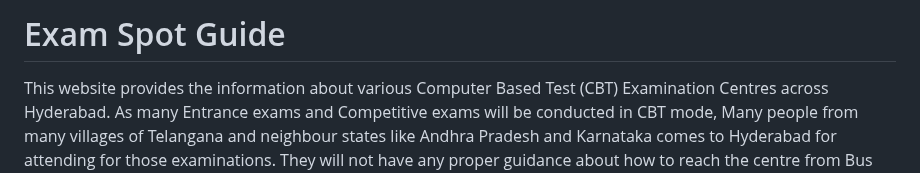
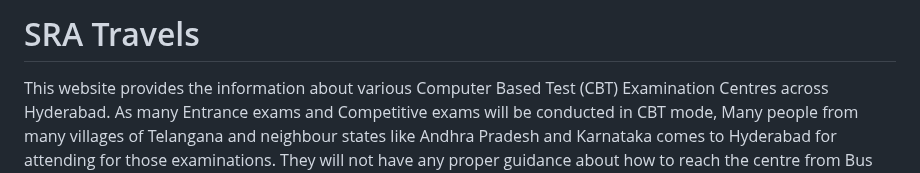
Before and after one commit to samithayaram/SRA-Travels, a Markdown page: README.md, the part around the change. Rendered like a GitHub page.

```diff
--- a/README.md
+++ b/README.md
@@ -1,4 +1,4 @@
-# Exam Spot Guide
+# SRA Travels
 This website provides the information about various Computer Based Test (CBT) Examination Centres across Hyderabad. As many Entrance exams and Competitive exams will be conducted in CBT mode, Many people from many villages of Telangana and neighbour states like Andhra Pradesh and Karnataka comes to Hyderabad for attending for those examinations. They will not have any proper guidance about how to reach the centre from Bus Station or Railway Stations of Hyderabad where they are alighted. They may faces some problems while searching their examination centres. To help them in such situations we have made this website.
 
 # Project Details
```
